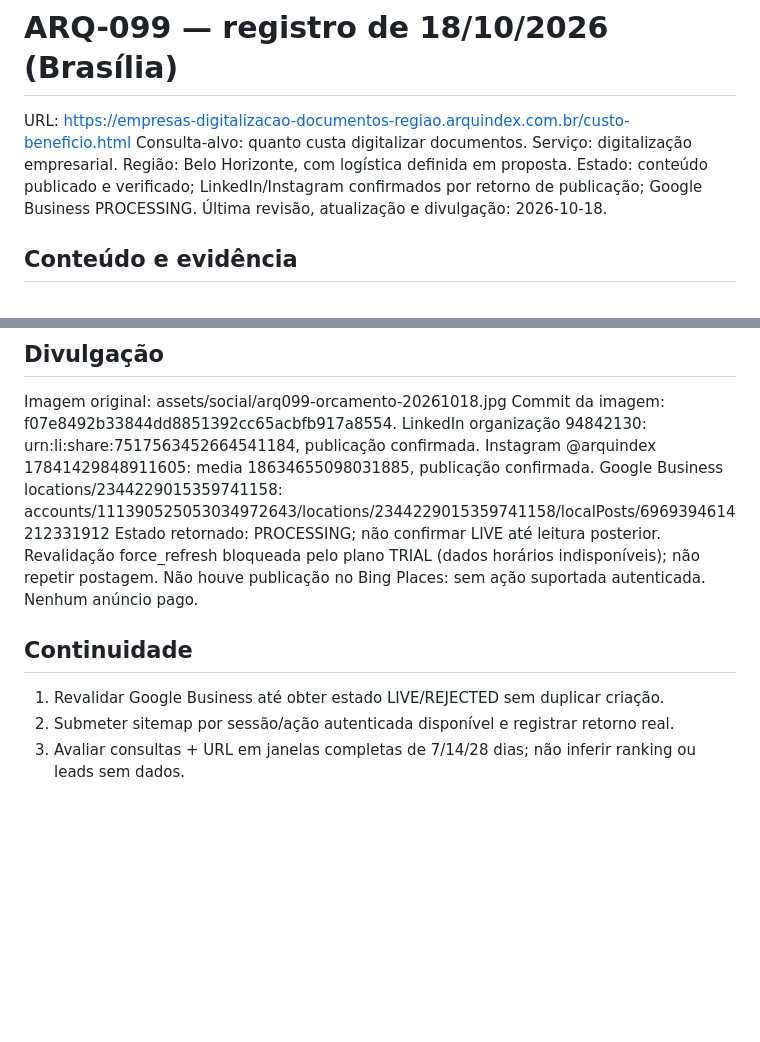
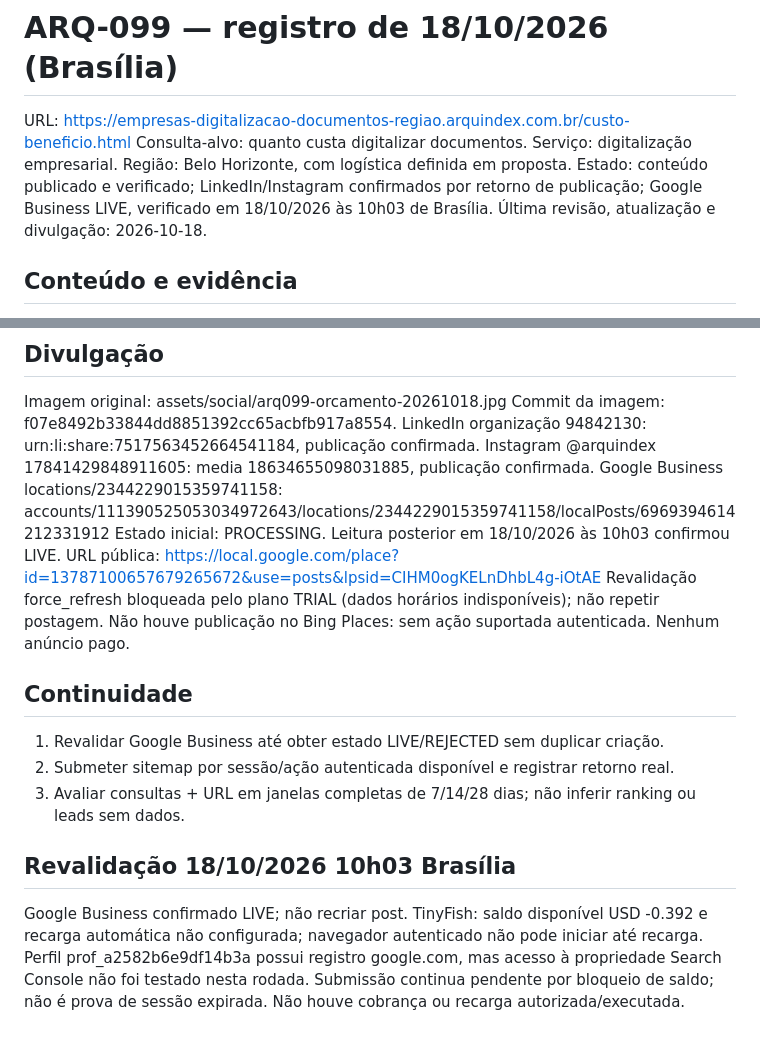
Before and after one commit to arxazure/arquindex, a Markdown page: docs/seo/registro-arq099-20261018.md, 2 parts joined by grey strips. Drawn GitHub-style; blank space fills up the shorter version.

Commit message:
Confirma Google Business LIVE e registra bloqueio de submissao

```diff
--- a/docs/seo/registro-arq099-20261018.md
+++ b/docs/seo/registro-arq099-20261018.md
@@ -3,7 +3,7 @@
 URL: https://empresas-digitalizacao-documentos-regiao.arquindex.com.br/custo-beneficio.html
 Consulta-alvo: quanto custa digitalizar documentos.
 Serviço: digitalização empresarial. Região: Belo Horizonte, com logística definida em proposta.
-Estado: conteúdo publicado e verificado; LinkedIn/Instagram confirmados por retorno de publicação; Google Business PROCESSING.
+Estado: conteúdo publicado e verificado; LinkedIn/Instagram confirmados por retorno de publicação; Google Business LIVE, verificado em 18/10/2026 às 10h03 de Brasília.
 Última revisão, atualização e divulgação: 2026-10-18.
 
 ## Conteúdo e evidência
@@ -40,7 +40,8 @@ LinkedIn organização 94842130: urn:li:share:7517563452664541184, publicação
 Instagram @arquindex 17841429848911605: media 18634655098031885, publicação confirmada.
 Google Business locations/2344229015359741158:
 accounts/111390525053034972643/locations/2344229015359741158/localPosts/6969394614212331912
-Estado retornado: PROCESSING; não confirmar LIVE até leitura posterior.
+Estado inicial: PROCESSING. Leitura posterior em 18/10/2026 às 10h03 confirmou LIVE.
+URL pública: https://local.google.com/place?id=13787100657679265672&use=posts&lpsid=CIHM0ogKELnDhbL4g-iOtAE
 Revalidação force_refresh bloqueada pelo plano TRIAL (dados horários indisponíveis); não repetir postagem.
 Não houve publicação no Bing Places: sem ação suportada autenticada.
 Nenhum anúncio pago.
@@ -49,3 +50,7 @@ Nenhum anúncio pago.
 1. Revalidar Google Business até obter estado LIVE/REJECTED sem duplicar criação.
 2. Submeter sitemap por sessão/ação autenticada disponível e registrar retorno real.
 3. Avaliar consultas + URL em janelas completas de 7/14/28 dias; não inferir ranking ou leads sem dados.
+
+## Revalidação 18/10/2026 10h03 Brasília
+Google Business confirmado LIVE; não recriar post.
+TinyFish: saldo disponível USD -0.392 e recarga automática não configurada; navegador autenticado não pode iniciar até recarga. Perfil prof_a2582b6e9df14b3a possui registro google.com, mas acesso à propriedade Search Console não foi testado nesta rodada. Submissão continua pendente por bloqueio de saldo; não é prova de sessão expirada. Não houve cobrança ou recarga autorizada/executada.
```
